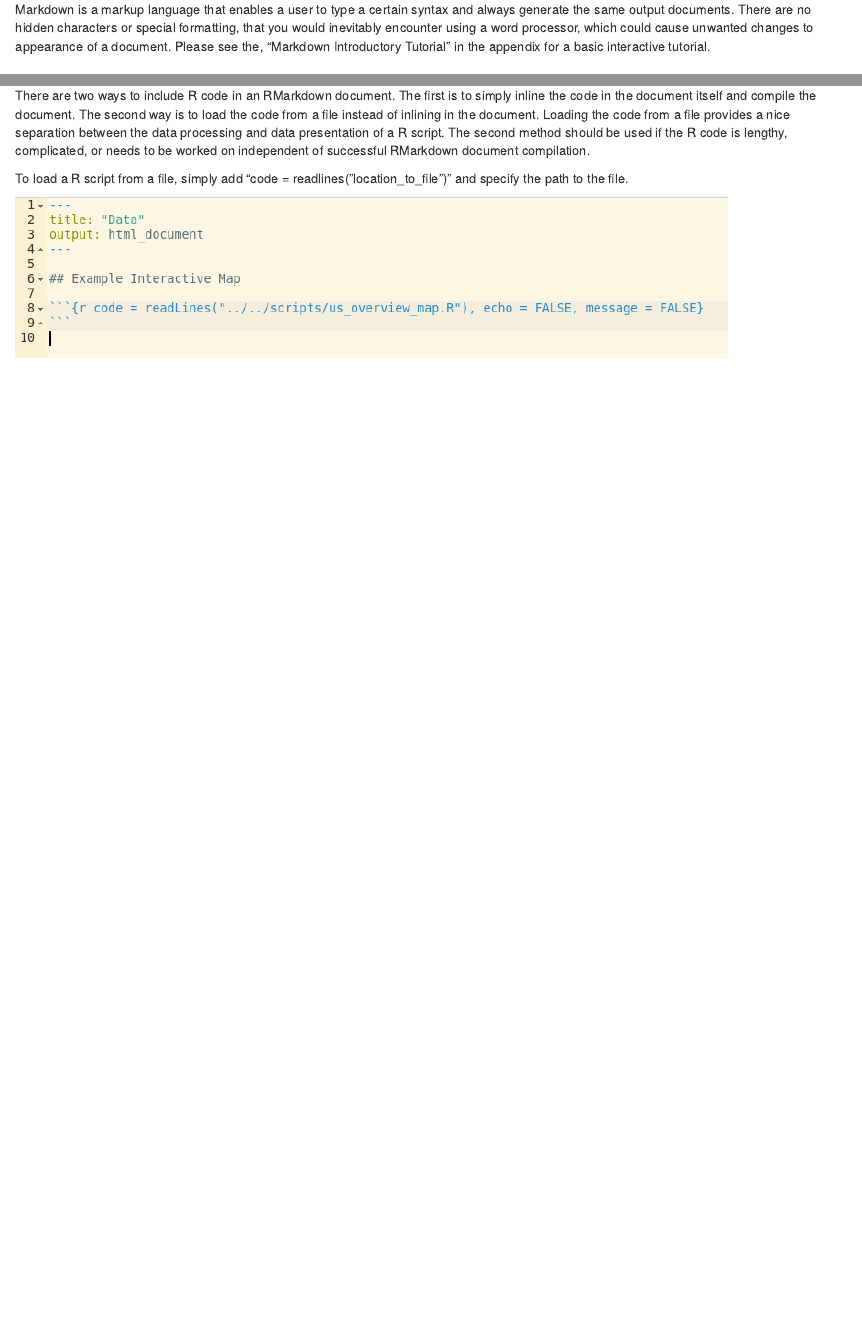
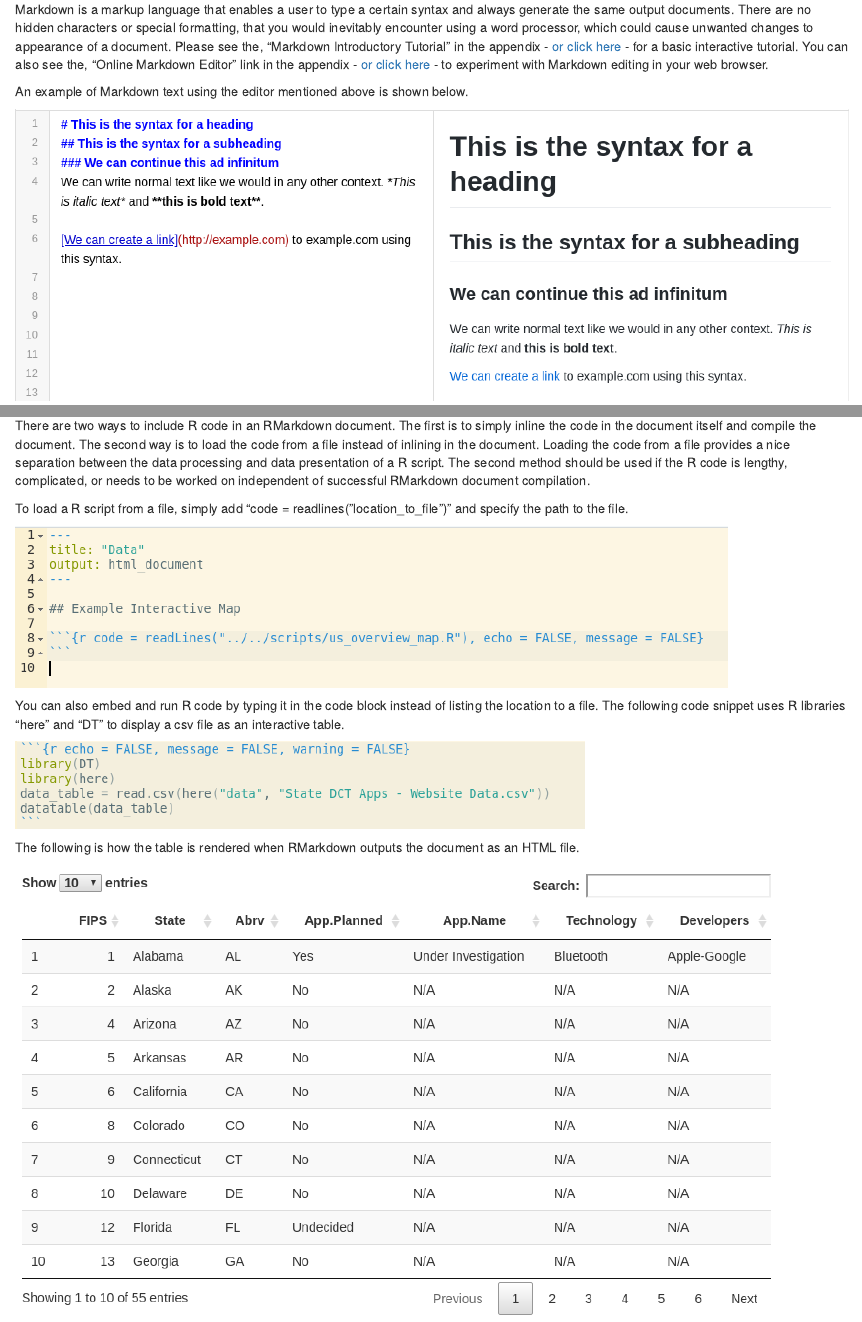
Before and after one commit to danspalla/C19-Project-Primer, an R Markdown document (03-rmarkdown_intro.Rmd): the page in a window 1100 px wide, from 120 px down, and a second part further down, joined at a grey line. Rendered offline with R 4.5, knitr and Pandoc, with nearby package versions; drawn as R Markdown's standard HTML page in place of the format the file asks for.

Commit message:
Added additional Markdown as well as RMarkdown explanations and examples.

```diff
--- a/03-rmarkdown_intro.Rmd
+++ b/03-rmarkdown_intro.Rmd
@@ -1,7 +1,12 @@
 # RMarkdown Introduction {}
 
 ## What is Markdown?
-Markdown is a markup language that enables a user to type a certain syntax and always generate the same output documents. There are no hidden characters or special formatting, that you would inevitably encounter using a word processor, which could cause unwanted changes to appearance of a document. Please see the, "Markdown Introductory Tutorial" in the appendix for a basic interactive tutorial.
+Markdown is a markup language that enables a user to type a certain syntax and always generate the same output documents. There are no hidden characters or special formatting, that you would inevitably encounter using a word processor, which could cause unwanted changes to appearance of a document. Please see the, "Markdown Introductory Tutorial" in the appendix - [or click here](https://www.markdowntutorial.com/lesson/1/) - for a basic interactive tutorial. You can also see the, "Online Markdown Editor" link in the appendix - [or click here](https://markdown-editor.github.io/) - to experiment with Markdown editing in your web browser.
+
+An example of Markdown text using the editor mentioned above is shown below.
+
+![](images/03-rmarkdown_3.png)
+
 
 ## What is RMarkdown?
 RMarkdown is an extension of the Markdown markup language that allows the user to embed R code in Markdown documents. A markup language is a simple set of syntax that when written will always produce the same output document (as opposed to WYSIWYG editors). RMarkdown extends this by embedding R code into the documents, showcasing the source code, a R script's output, and any figures generated by the R script.
@@ -18,3 +23,11 @@ There are two ways to include R code in an RMarkdown document. The first is to s
 To load a R script from a file, simply add "code = readlines("location_to_file")" and specify the path to the file.
 
 ![](images/04-example2_3.png)
+
+You can also embed and run R code by typing it in the code block instead of listing the location to a file. The following code snippet uses R libraries "here" and "DT" to display a csv file as an interactive table.
+
+![](images/03-rmarkdown_4.png)
+
+The following is how the table is rendered when RMarkdown outputs the document as an HTML file.
+
+![](images/03-rmarkdown_5.png)
```
Also changed, not shown: 05-appendix.Rmd (+2 -0 lines), images/03-rmarkdown_3.png (added), images/03-rmarkdown_4.png (added), images/03-rmarkdown_5.png (added).
